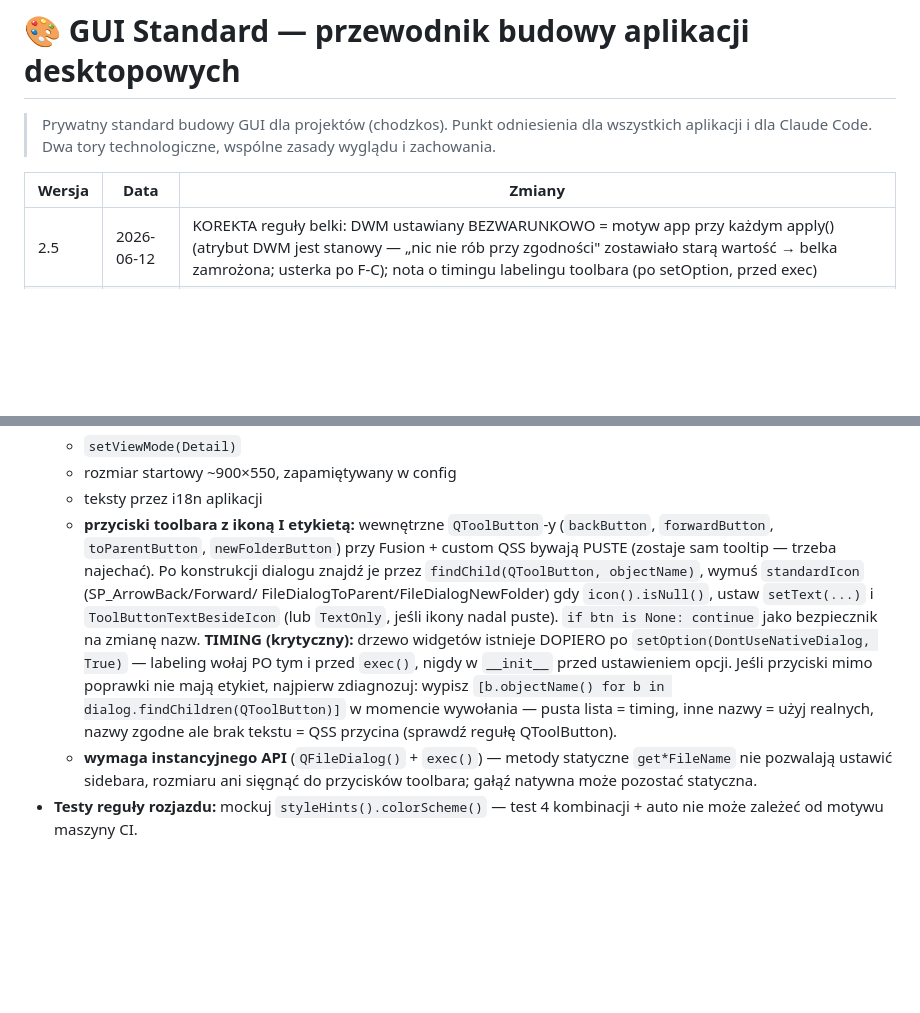
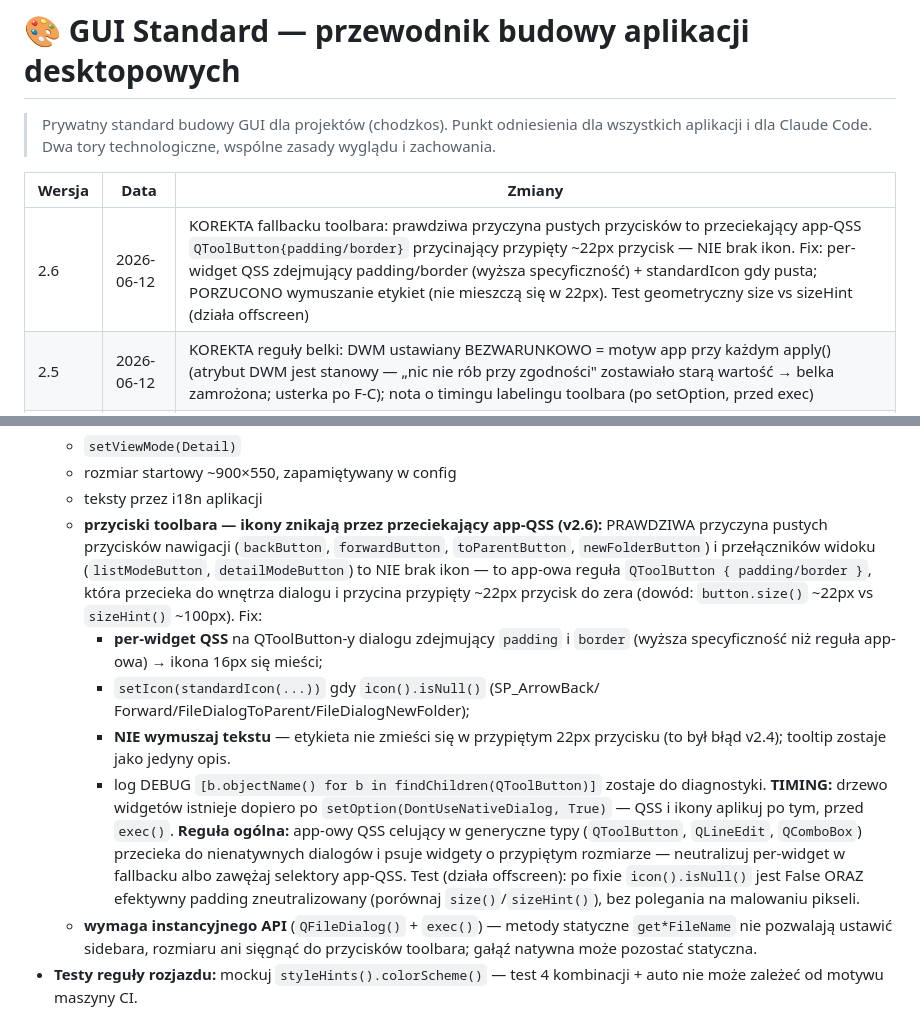
Before and after one commit to chodzkos/epubforge, a Markdown page: GUI_STANDARD.md, 2 parts joined by grey strips. Rendered like a GitHub page; blank space fills up the shorter version.

Commit message:
docs(gui): GUI standard v2.6 — root-cause QFileDialog toolbar fix (clipping QSS) (#33)
Korekta: prawdziwa przyczyna pustych przycisków fallbacku to przeciekający app-QSS
QToolButton{padding/border} przycinający przypięty ~22px przycisk, NIE brak ikon.
Fix per-widget QSS zdejmujący padding/border + standardIcon; porzucono wymuszanie
etykiet (nie mieszczą się w 22px). Test geometryczny size vs sizeHint działa offscreen.

Co-authored-by: Claude Opus 4.8 <noreply@anthropic.com>

```diff
--- a/GUI_STANDARD.md
+++ b/GUI_STANDARD.md
@@ -6,6 +6,7 @@
 
 | Wersja | Data | Zmiany |
 |---|---|---|
+| 2.6 | 2026-06-12 | KOREKTA fallbacku toolbara: prawdziwa przyczyna pustych przycisków to przeciekający app-QSS `QToolButton{padding/border}` przycinający przypięty ~22px przycisk — NIE brak ikon. Fix: per-widget QSS zdejmujący padding/border (wyższa specyficzność) + standardIcon gdy pusta; PORZUCONO wymuszanie etykiet (nie mieszczą się w 22px). Test geometryczny size vs sizeHint (działa offscreen) |
 | 2.5 | 2026-06-12 | KOREKTA reguły belki: DWM ustawiany BEZWARUNKOWO = motyw app przy każdym apply() (atrybut DWM jest stanowy — „nic nie rób przy zgodności" zostawiało starą wartość → belka zamrożona; usterka po F-C); nota o timingu labelingu toolbara (po setOption, przed exec) |
 | 2.4 | 2026-06-12 | fallback QFileDialog: wymuszenie ikon+etykiet na przyciskach toolbara (back/forward/toParent/newFolder przez objectName) — przy custom QSS bywają puste, zostaje sam tooltip |
 | 2.3 | 2026-06-12 | zmiana motywu w locie: QSS regenerowany przy każdym apply() (zakaz cache'owania stringa z hexami), jawne QToolTip.setPalette() — elementy statyczne Qt nie podążają za app.setPalette() (usterka z EpubForge F-A) |
@@ -200,21 +201,32 @@ Aplikacje docelowe, większe projekty, wszystko gdzie ciemny motyw i wygląd maj
   - `setViewMode(Detail)`
   - rozmiar startowy ~900×550, zapamiętywany w config
   - teksty przez i18n aplikacji
-  - **przyciski toolbara z ikoną I etykietą:** wewnętrzne `QToolButton`-y
+  - **przyciski toolbara — ikony znikają przez przeciekający app-QSS
+    (v2.6):** PRAWDZIWA przyczyna pustych przycisków nawigacji
     (`backButton`, `forwardButton`, `toParentButton`, `newFolderButton`)
-    przy Fusion + custom QSS bywają PUSTE (zostaje sam tooltip — trzeba
-    najechać). Po konstrukcji dialogu znajdź je przez `findChild(QToolButton,
-    objectName)`, wymuś `standardIcon` (SP_ArrowBack/Forward/
-    FileDialogToParent/FileDialogNewFolder) gdy `icon().isNull()`, ustaw
-    `setText(...)` i `ToolButtonTextBesideIcon` (lub `TextOnly`, jeśli ikony
-    nadal puste). `if btn is None: continue` jako bezpiecznik na zmianę nazw.
-    **TIMING (krytyczny):** drzewo widgetów istnieje DOPIERO po
-    `setOption(DontUseNativeDialog, True)` — labeling wołaj PO tym i przed
-    `exec()`, nigdy w `__init__` przed ustawieniem opcji. Jeśli przyciski
-    mimo poprawki nie mają etykiet, najpierw zdiagnozuj: wypisz
-    `[b.objectName() for b in dialog.findChildren(QToolButton)]` w momencie
-    wywołania — pusta lista = timing, inne nazwy = użyj realnych,
-    nazwy zgodne ale brak tekstu = QSS przycina (sprawdź regułę QToolButton).
+    i przełączników widoku (`listModeButton`, `detailModeButton`) to NIE
+    brak ikon — to app-owa reguła `QToolButton { padding/border }`, która
+    przecieka do wnętrza dialogu i przycina przypięty ~22px przycisk do
+    zera (dowód: `button.size()` ~22px vs `sizeHint()` ~100px). Fix:
+    - **per-widget QSS** na QToolButton-y dialogu zdejmujący `padding`
+      i `border` (wyższa specyficzność niż reguła app-owa) → ikona 16px
+      się mieści;
+    - `setIcon(standardIcon(...))` gdy `icon().isNull()` (SP_ArrowBack/
+      Forward/FileDialogToParent/FileDialogNewFolder);
+    - **NIE wymuszaj tekstu** — etykieta nie zmieści się w przypiętym 22px
+      przycisku (to był błąd v2.4); tooltip zostaje jako jedyny opis.
+    - log DEBUG `[b.objectName() for b in findChildren(QToolButton)]`
+      zostaje do diagnostyki.
+    **TIMING:** drzewo widgetów istnieje dopiero po
+    `setOption(DontUseNativeDialog, True)` — QSS i ikony aplikuj po tym,
+    przed `exec()`.
+    **Reguła ogólna:** app-owy QSS celujący w generyczne typy
+    (`QToolButton`, `QLineEdit`, `QComboBox`) przecieka do nienatywnych
+    dialogów i psuje widgety o przypiętym rozmiarze — neutralizuj
+    per-widget w fallbacku albo zawężaj selektory app-QSS.
+    Test (działa offscreen): po fixie `icon().isNull()` jest False ORAZ
+    efektywny padding zneutralizowany (porównaj `size()`/`sizeHint()`),
+    bez polegania na malowaniu pikseli.
   - **wymaga instancyjnego API** (`QFileDialog()` + `exec()`) — metody
     statyczne `get*FileName` nie pozwalają ustawić sidebara, rozmiaru ani
     sięgnąć do przycisków toolbara; gałąź natywna może pozostać statyczna.
```
